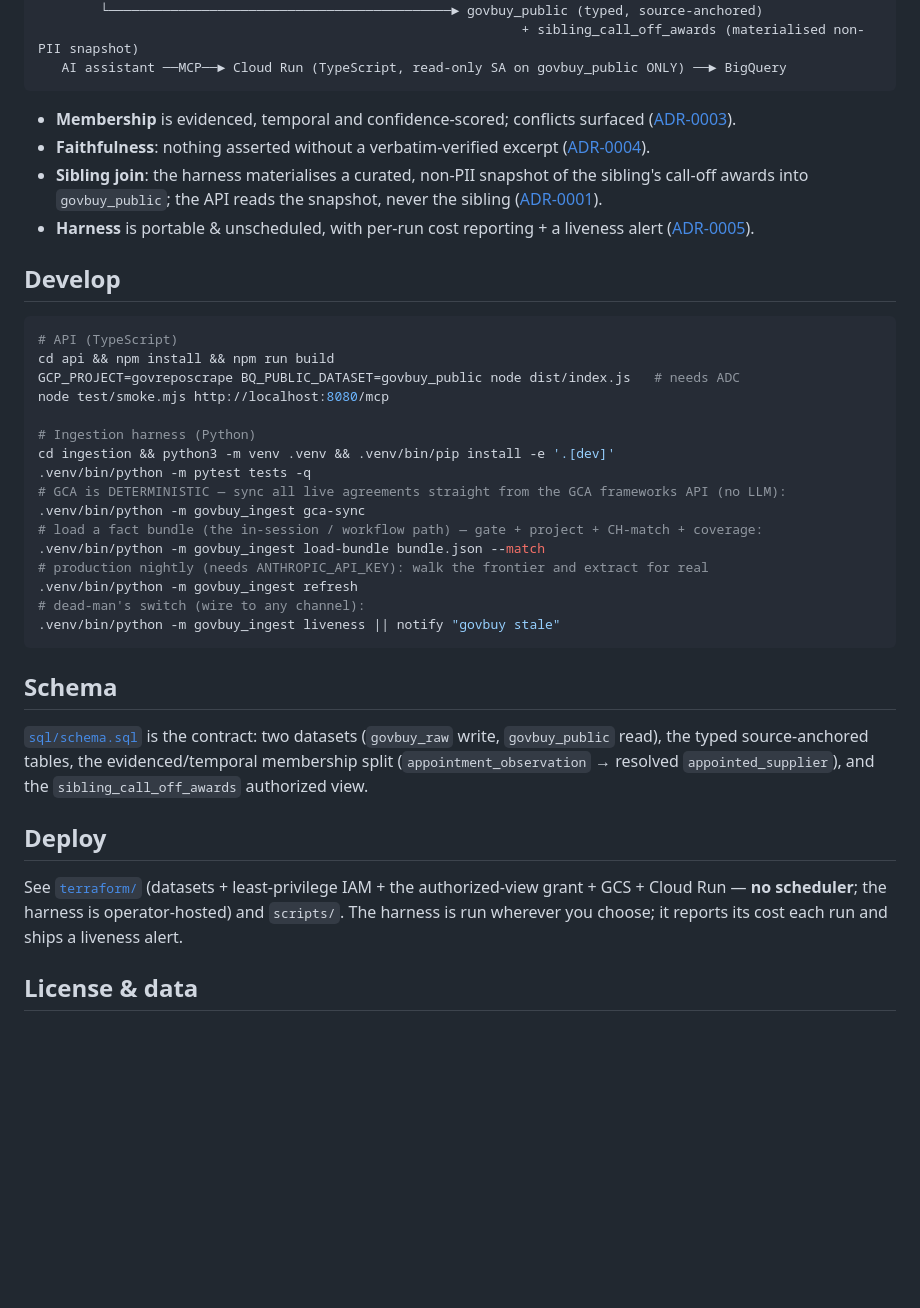
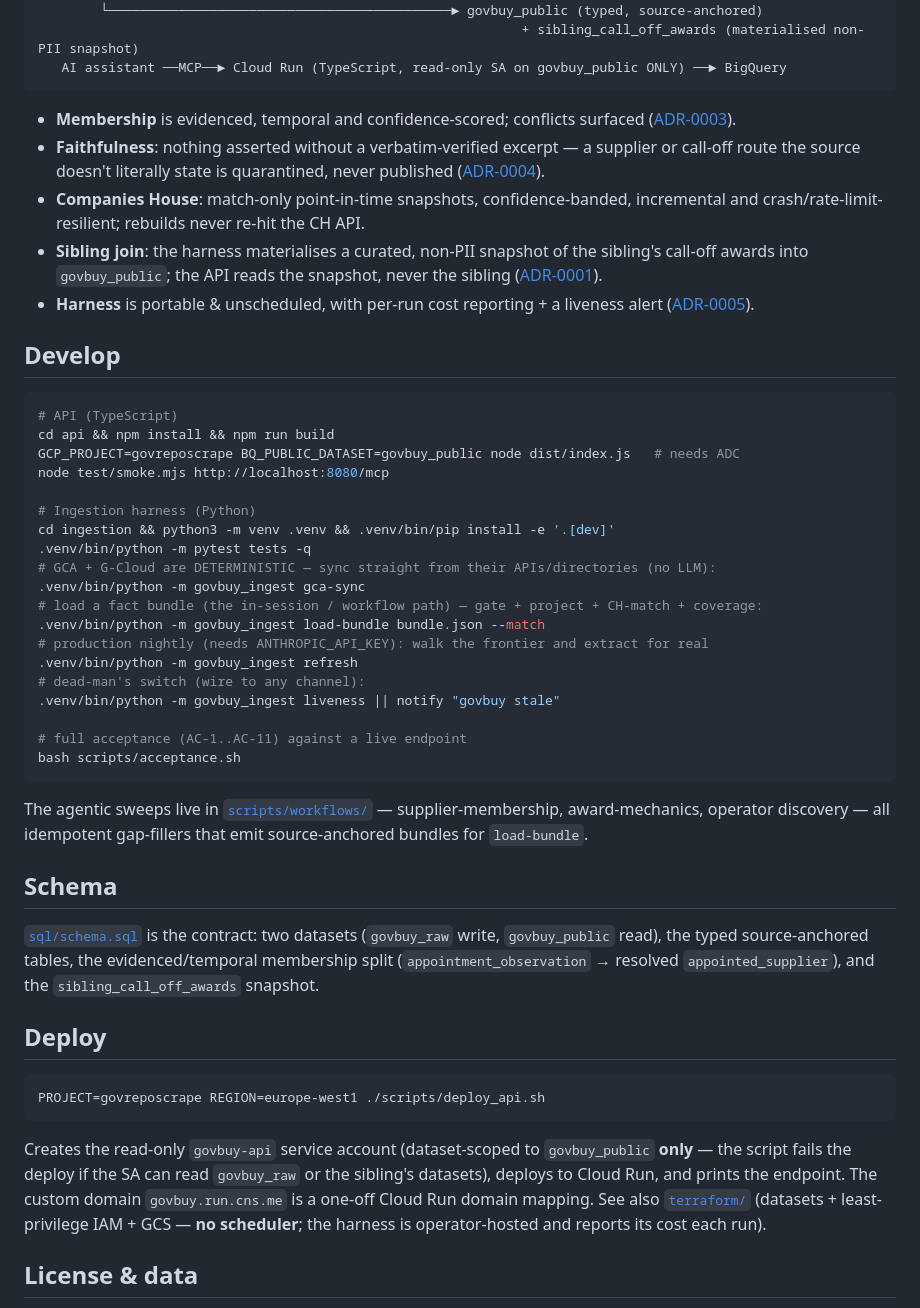
Before and after one commit to chrisns/govbuy, a Markdown page: README.md, the part around one of its changes. Drawn GitHub-style; blank space fills up the shorter version.

````diff
--- a/README.md
+++ b/README.md
@@ -49,7 +67,10 @@ agentic harness (Python + Anthropic API, tiered Haiku/Sonnet/Opus)
 ```
 
 - **Membership** is evidenced, temporal and confidence-scored; conflicts surfaced ([ADR-0003](docs/adr/0003-evidenced-temporal-membership.md)).
-- **Faithfulness**: nothing asserted without a verbatim-verified excerpt ([ADR-0004](docs/adr/0004-source-anchored-facts-and-mixed-licensing.md)).
+- **Faithfulness**: nothing asserted without a verbatim-verified excerpt — a supplier or call-off
+  route the source doesn't literally state is quarantined, never published ([ADR-0004](docs/adr/0004-source-anchored-facts-and-mixed-licensing.md)).
+- **Companies House**: match-only point-in-time snapshots, confidence-banded, incremental and
+  crash/rate-limit-resilient; rebuilds never re-hit the CH API.
 - **Sibling join**: the harness materialises a curated, non-PII snapshot of the sibling's call-off awards into `govbuy_public`; the API reads the snapshot, never the sibling ([ADR-0001](docs/adr/0001-shared-project-read-sibling-dataset.md)).
 - **Harness** is portable & unscheduled, with per-run cost reporting + a liveness alert ([ADR-0005](docs/adr/0005-portable-unscheduled-harness.md)).
 
@@ -64,7 +85,7 @@ node test/smoke.mjs http://localhost:8080/mcp
 # Ingestion harness (Python)
 cd ingestion && python3 -m venv .venv && .venv/bin/pip install -e '.[dev]'
 .venv/bin/python -m pytest tests -q
-# GCA is DETERMINISTIC — sync all live agreements straight from the GCA frameworks API (no LLM):
+# GCA + G-Cloud are DETERMINISTIC — sync straight from their APIs/directories (no LLM):
 .venv/bin/python -m govbuy_ingest gca-sync
 # load a fact bundle (the in-session / workflow path) — gate + project + CH-match + coverage:
 .venv/bin/python -m govbuy_ingest load-bundle bundle.json --match
@@ -72,20 +93,33 @@ cd ingestion && python3 -m venv .venv && .venv/bin/pip install -e '.[dev]'
 .venv/bin/python -m govbuy_ingest refresh
 # dead-man's switch (wire to any channel):
 .venv/bin/python -m govbuy_ingest liveness || notify "govbuy stale"
+
+# full acceptance (AC-1..AC-11) against a live endpoint
+bash scripts/acceptance.sh
 ```
+
+The agentic sweeps live in [`scripts/workflows/`](scripts/workflows) — supplier-membership,
+award-mechanics, operator discovery — all idempotent gap-fillers that emit source-anchored bundles
+for `load-bundle`.
 
 ## Schema
 
 [`sql/schema.sql`](sql/schema.sql) is the contract: two datasets (`govbuy_raw` write,
 `govbuy_public` read), the typed source-anchored tables, the evidenced/temporal membership split
 (`appointment_observation` → resolved `appointed_supplier`), and the `sibling_call_off_awards`
-authorized view.
+snapshot.
 
 ## Deploy
 
-See [`terraform/`](terraform) (datasets + least-privilege IAM + the authorized-view grant + GCS +
-Cloud Run — **no scheduler**; the harness is operator-hosted) and `scripts/`. The harness is run
-wherever you choose; it reports its cost each run and ships a liveness alert.
+```bash
+PROJECT=govreposcrape REGION=europe-west1 ./scripts/deploy_api.sh
+```
+
+Creates the read-only `govbuy-api` service account (dataset-scoped to `govbuy_public` **only** —
+the script fails the deploy if the SA can read `govbuy_raw` or the sibling's datasets), deploys to
+Cloud Run, and prints the endpoint. The custom domain `govbuy.run.cns.me` is a one-off Cloud Run
+domain mapping. See also [`terraform/`](terraform) (datasets + least-privilege IAM + GCS —
+**no scheduler**; the harness is operator-hosted and reports its cost each run).
 
 ## License & data
 
````
Also changed, not shown: other parts of README.md (+31 -13 lines).
